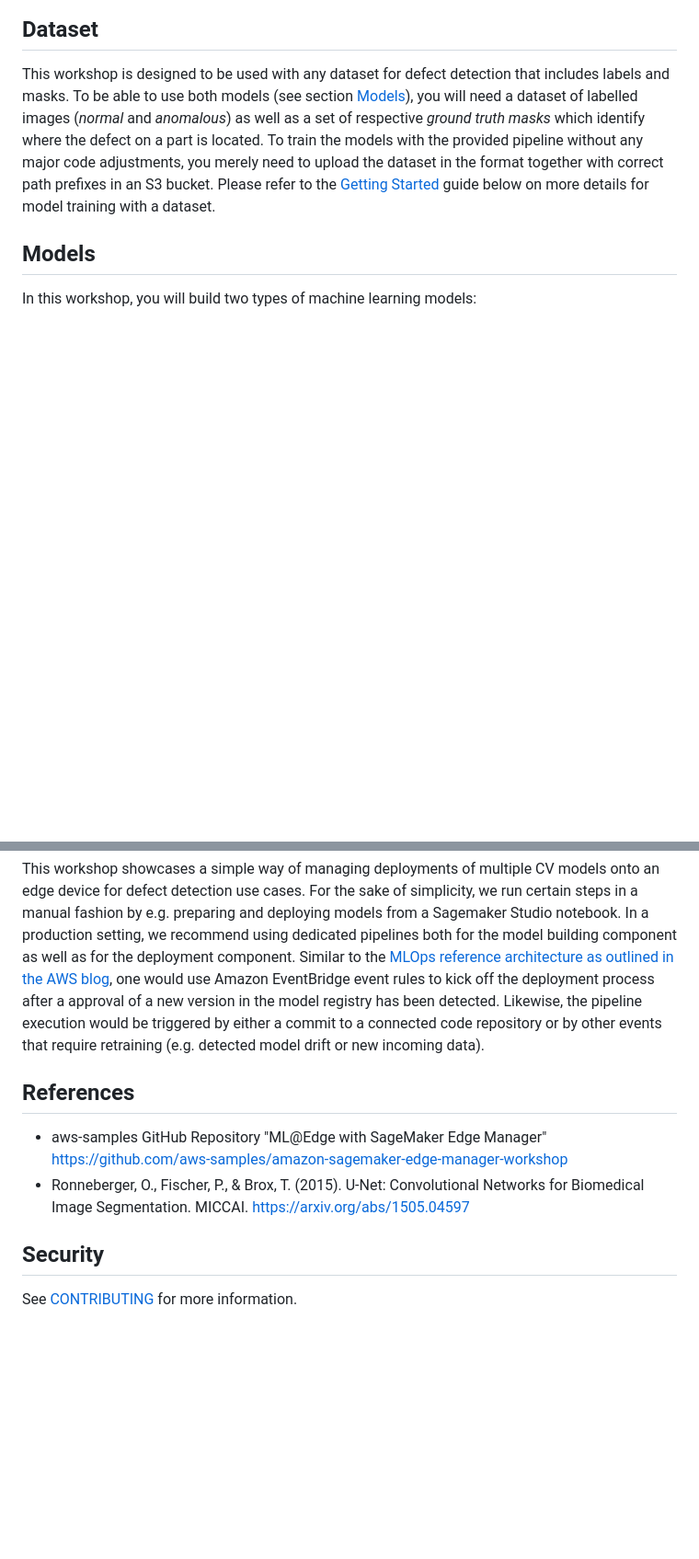
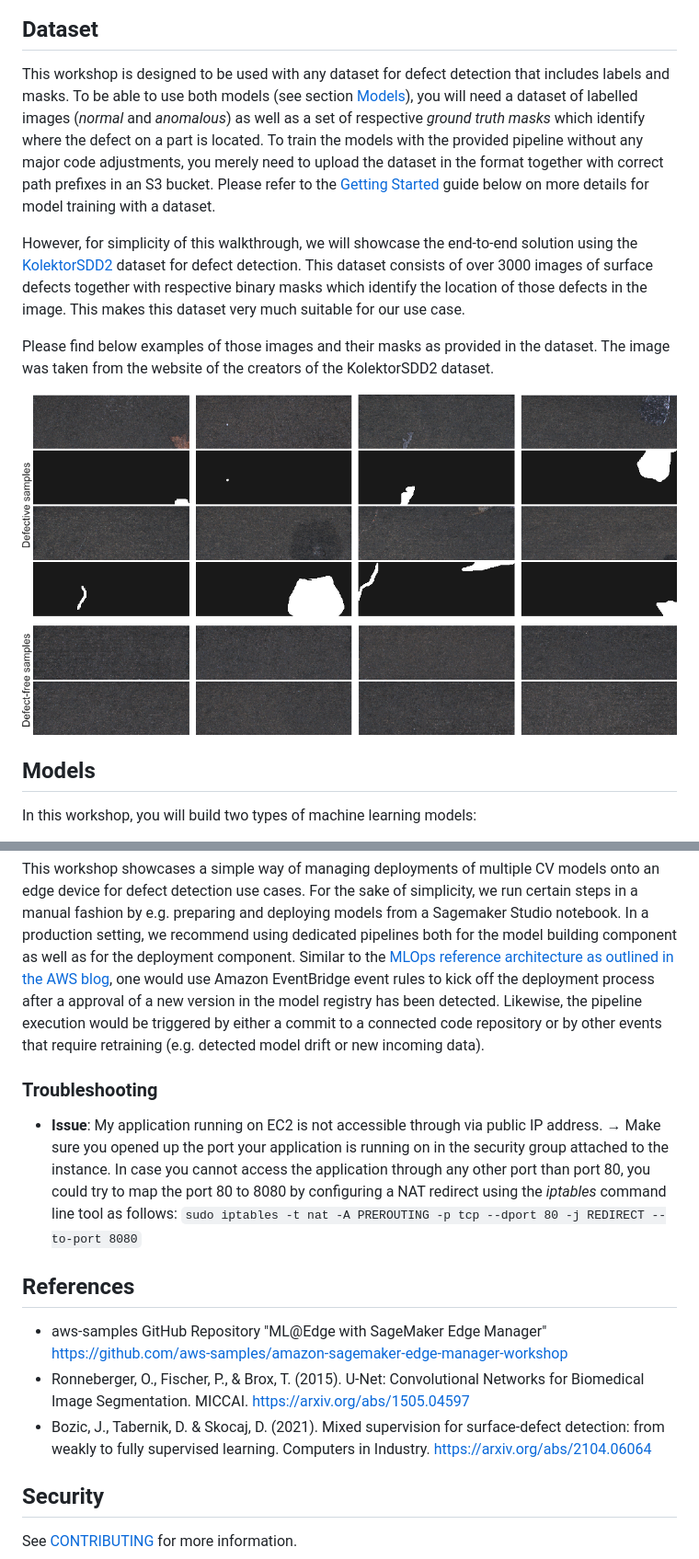
Before and after one commit to aws-samples/amazon-sagemaker-edge-defect-detection-computer-vision, a Markdown page: README.md, 2 parts joined by grey strips. Shown: that part at 92% size. GitHub-like rendering; pictures changed too: img/kolektor-sdd2.png (added); blank space fills up the shorter version.

Commit message:
further parametrize pipeline for image shape, edit readme

```diff
--- a/README.md
+++ b/README.md
@@ -15,6 +15,12 @@ The architecture we will build during this workshop is illustrated below. Severa
 ## Dataset
 
 This workshop is designed to be used with any dataset for defect detection that includes labels and masks. To be able to use both models (see section [Models](#models)), you will need a dataset of labelled images (*normal* and *anomalous*) as well as a set of respective *ground truth masks* which identify where the defect on a part is located. To train the models with the provided pipeline without any major code adjustments, you merely need to upload the dataset in the format together with correct path prefixes in an S3 bucket. Please refer to the [Getting Started](#getting-started) guide below on more details for model training with a dataset.
+
+However, for simplicity of this walkthrough, we will showcase the end-to-end solution using the [KolektorSDD2](https://www.vicos.si/resources/kolektorsdd2/) dataset for defect detection. This dataset consists of over 3000 images of surface defects together with respective binary masks which identify the location of those defects in the image. This makes this dataset very much suitable for our use case.
+
+Please find below examples of those images and their masks as provided in the dataset. The image was taken from the website of the creators of the KolektorSDD2 dataset.
+
+![kolektorimg](img/kolektor-sdd2.png)
 
 ## Models
 
@@ -159,11 +165,18 @@ You can now continuously retrain your model on new data or with new parameter co
 
 This workshop showcases a simple way of managing deployments of multiple CV models onto an edge device for defect detection use cases. For the sake of simplicity, we run certain steps in a manual fashion by e.g. preparing and deploying models from a Sagemaker Studio notebook. In a production setting, we recommend using dedicated pipelines both for the model building component as well as for the deployment component. Similar to the [MLOps reference architecture as outlined in the AWS blog](https://aws.amazon.com/blogs/apn/taming-machine-learning-on-aws-with-mlops-a-reference-architecture/), one would use Amazon EventBridge event rules to kick off the deployment process after a approval of a new version in the model registry has been detected. Likewise, the pipeline execution would be triggered by either a commit to a connected code repository or by other events that require retraining (e.g. detected model drift or new incoming data).
 
+### Troubleshooting
+
+* **Issue**: My application running on EC2 is not accessible through via public IP address.
+&rarr; Make sure you opened up the port your application is running on in the security group attached to the instance. In case you cannot access the application through any other port than port 80, you could try to map the port 80 to 8080 by configuring a NAT redirect using the *iptables* command line tool as follows: `sudo iptables -t nat -A PREROUTING -p tcp --dport 80 -j REDIRECT --to-port 8080`
+
+
 ## References
 
 * aws-samples GitHub Repository "ML@Edge with SageMaker Edge Manager"
 https://github.com/aws-samples/amazon-sagemaker-edge-manager-workshop
 * Ronneberger, O., Fischer, P., & Brox, T. (2015). U-Net: Convolutional Networks for Biomedical Image Segmentation. MICCAI. https://arxiv.org/abs/1505.04597
+* Bozic, J., Tabernik, D. & Skocaj, D. (2021). Mixed supervision for surface-defect detection: from weakly to fully supervised learning. Computers in Industry. https://arxiv.org/abs/2104.06064
 
 ## Security
 
```
Also changed, not shown: 6 other files.
